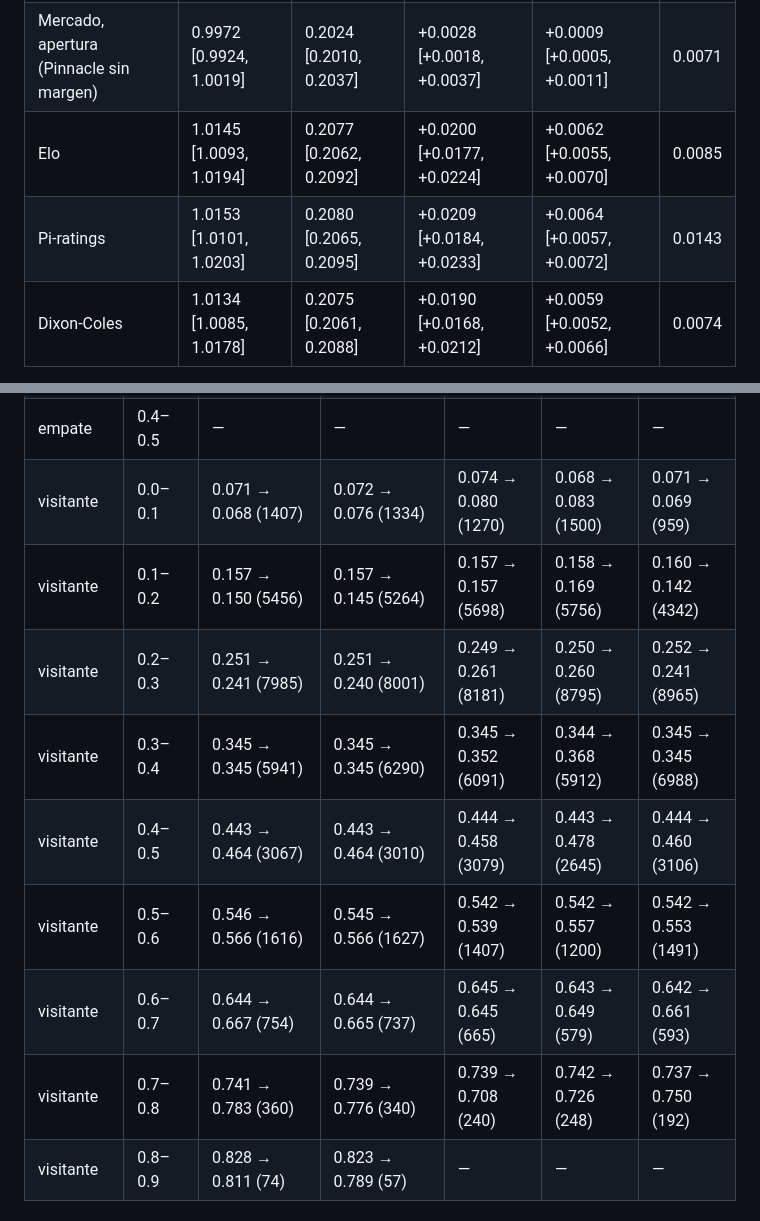
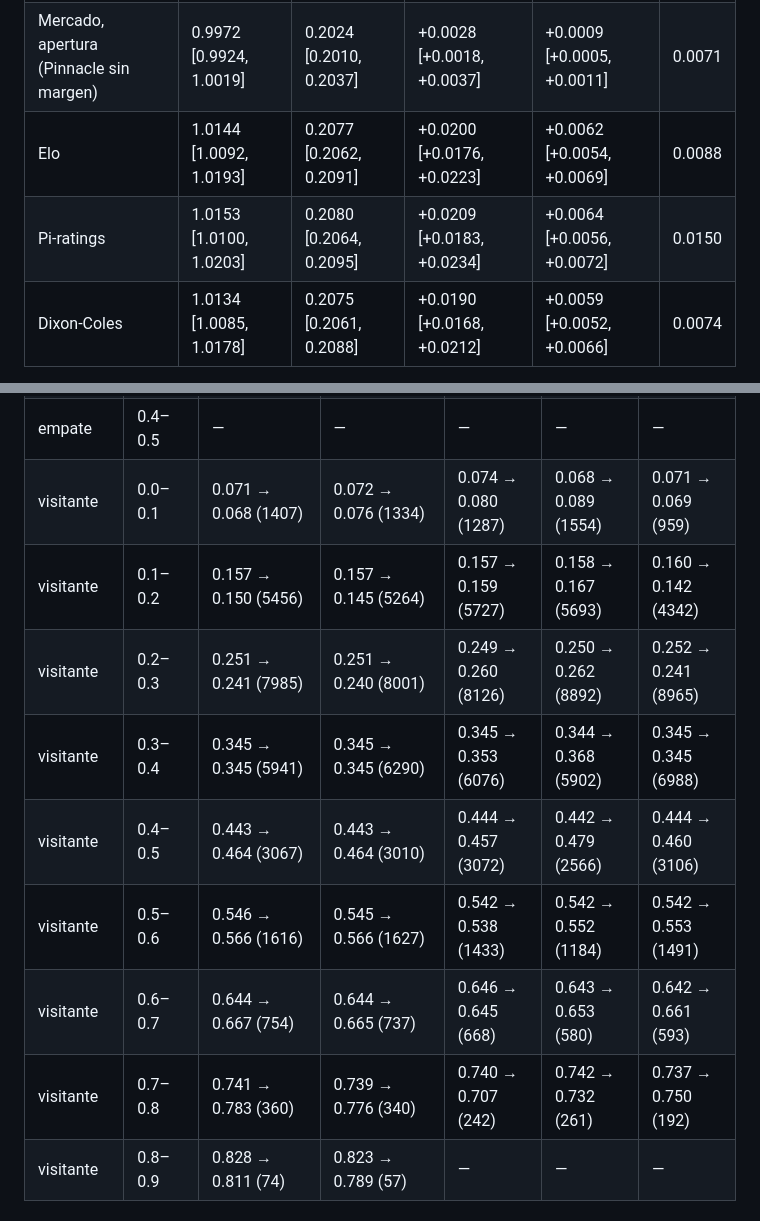
Before and after one commit to sergiofdezmunguia/Personal-Project-Bets, a Markdown page: docs/referencias.md, 2 parts joined by grey strips. Rendered like a GitHub page.

```diff
--- a/docs/referencias.md
+++ b/docs/referencias.md
@@ -32,8 +32,8 @@ Hiperparámetros elegidos en el ajuste:
 |---|---|---|---|---|---|
 | Mercado, cierre (Pinnacle sin margen) | 0.9944 [0.9895, 0.9992] | 0.2015 [0.2001, 0.2029] | — | — | 0.0067 |
 | Mercado, apertura (Pinnacle sin margen) | 0.9972 [0.9924, 1.0019] | 0.2024 [0.2010, 0.2037] | +0.0028 [+0.0018, +0.0037] | +0.0009 [+0.0005, +0.0011] | 0.0071 |
-| Elo | 1.0145 [1.0093, 1.0194] | 0.2077 [0.2062, 0.2092] | +0.0200 [+0.0177, +0.0224] | +0.0062 [+0.0055, +0.0070] | 0.0085 |
-| Pi-ratings | 1.0153 [1.0101, 1.0203] | 0.2080 [0.2065, 0.2095] | +0.0209 [+0.0184, +0.0233] | +0.0064 [+0.0057, +0.0072] | 0.0143 |
+| Elo | 1.0144 [1.0092, 1.0193] | 0.2077 [0.2062, 0.2091] | +0.0200 [+0.0176, +0.0223] | +0.0062 [+0.0054, +0.0069] | 0.0088 |
+| Pi-ratings | 1.0153 [1.0100, 1.0203] | 0.2080 [0.2064, 0.2095] | +0.0209 [+0.0183, +0.0234] | +0.0064 [+0.0056, +0.0072] | 0.0150 |
 | Dixon-Coles | 1.0134 [1.0085, 1.0178] | 0.2075 [0.2061, 0.2088] | +0.0190 [+0.0168, +0.0212] | +0.0059 [+0.0052, +0.0066] | 0.0074 |
 
 ECE: error de calibración esperado (10 tramos, media de local, empate y visitante).
@@ -101,13 +101,13 @@ Probabilidad media prevista → frecuencia observada (partidos), por tramos de 0
 | empate | 0.3–0.4 | 0.317 → 0.318 (5435) | 0.315 → 0.324 (4521) | — | — | 0.317 → 0.302 (3385) |
 | empate | 0.4–0.5 | — | — | — | — | — |
-| visitante | 0.0–0.1 | 0.071 → 0.068 (1407) | 0.072 → 0.076 (1334) | 0.074 → 0.080 (1270) | 0.068 → 0.083 (1500) | 0.071 → 0.069 (959) |
-| visitante | 0.1–0.2 | 0.157 → 0.150 (5456) | 0.157 → 0.145 (5264) | 0.157 → 0.157 (5698) | 0.158 → 0.169 (5756) | 0.160 → 0.142 (4342) |
-| visitante | 0.2–0.3 | 0.251 → 0.241 (7985) | 0.251 → 0.240 (8001) | 0.249 → 0.261 (8181) | 0.250 → 0.260 (8795) | 0.252 → 0.241 (8965) |
-| visitante | 0.3–0.4 | 0.345 → 0.345 (5941) | 0.345 → 0.345 (6290) | 0.345 → 0.352 (6091) | 0.344 → 0.368 (5912) | 0.345 → 0.345 (6988) |
-| visitante | 0.4–0.5 | 0.443 → 0.464 (3067) | 0.443 → 0.464 (3010) | 0.444 → 0.458 (3079) | 0.443 → 0.478 (2645) | 0.444 → 0.460 (3106) |
-| visitante | 0.5–0.6 | 0.546 → 0.566 (1616) | 0.545 → 0.566 (1627) | 0.542 → 0.539 (1407) | 0.542 → 0.557 (1200) | 0.542 → 0.553 (1491) |
-| visitante | 0.6–0.7 | 0.644 → 0.667 (754) | 0.644 → 0.665 (737) | 0.645 → 0.645 (665) | 0.643 → 0.649 (579) | 0.642 → 0.661 (593) |
-| visitante | 0.7–0.8 | 0.741 → 0.783 (360) | 0.739 → 0.776 (340) | 0.739 → 0.708 (240) | 0.742 → 0.726 (248) | 0.737 → 0.750 (192) |
+| visitante | 0.0–0.1 | 0.071 → 0.068 (1407) | 0.072 → 0.076 (1334) | 0.074 → 0.080 (1287) | 0.068 → 0.089 (1554) | 0.071 → 0.069 (959) |
+| visitante | 0.1–0.2 | 0.157 → 0.150 (5456) | 0.157 → 0.145 (5264) | 0.157 → 0.159 (5727) | 0.158 → 0.167 (5693) | 0.160 → 0.142 (4342) |
+| visitante | 0.2–0.3 | 0.251 → 0.241 (7985) | 0.251 → 0.240 (8001) | 0.249 → 0.260 (8126) | 0.250 → 0.262 (8892) | 0.252 → 0.241 (8965) |
+| visitante | 0.3–0.4 | 0.345 → 0.345 (5941) | 0.345 → 0.345 (6290) | 0.345 → 0.353 (6076) | 0.344 → 0.368 (5902) | 0.345 → 0.345 (6988) |
+| visitante | 0.4–0.5 | 0.443 → 0.464 (3067) | 0.443 → 0.464 (3010) | 0.444 → 0.457 (3072) | 0.442 → 0.479 (2566) | 0.444 → 0.460 (3106) |
+| visitante | 0.5–0.6 | 0.546 → 0.566 (1616) | 0.545 → 0.566 (1627) | 0.542 → 0.538 (1433) | 0.542 → 0.552 (1184) | 0.542 → 0.553 (1491) |
+| visitante | 0.6–0.7 | 0.644 → 0.667 (754) | 0.644 → 0.665 (737) | 0.646 → 0.645 (668) | 0.643 → 0.653 (580) | 0.642 → 0.661 (593) |
+| visitante | 0.7–0.8 | 0.741 → 0.783 (360) | 0.739 → 0.776 (340) | 0.740 → 0.707 (242) | 0.742 → 0.732 (261) | 0.737 → 0.750 (192) |
 | visitante | 0.8–0.9 | 0.828 → 0.811 (74) | 0.823 → 0.789 (57) | — | — | — |
 
 ## Lectura
```
Also changed, not shown: other parts of docs/referencias.md (+33 -33 lines), docs/figuras/calibracion-referencias.png, 2 other files.
